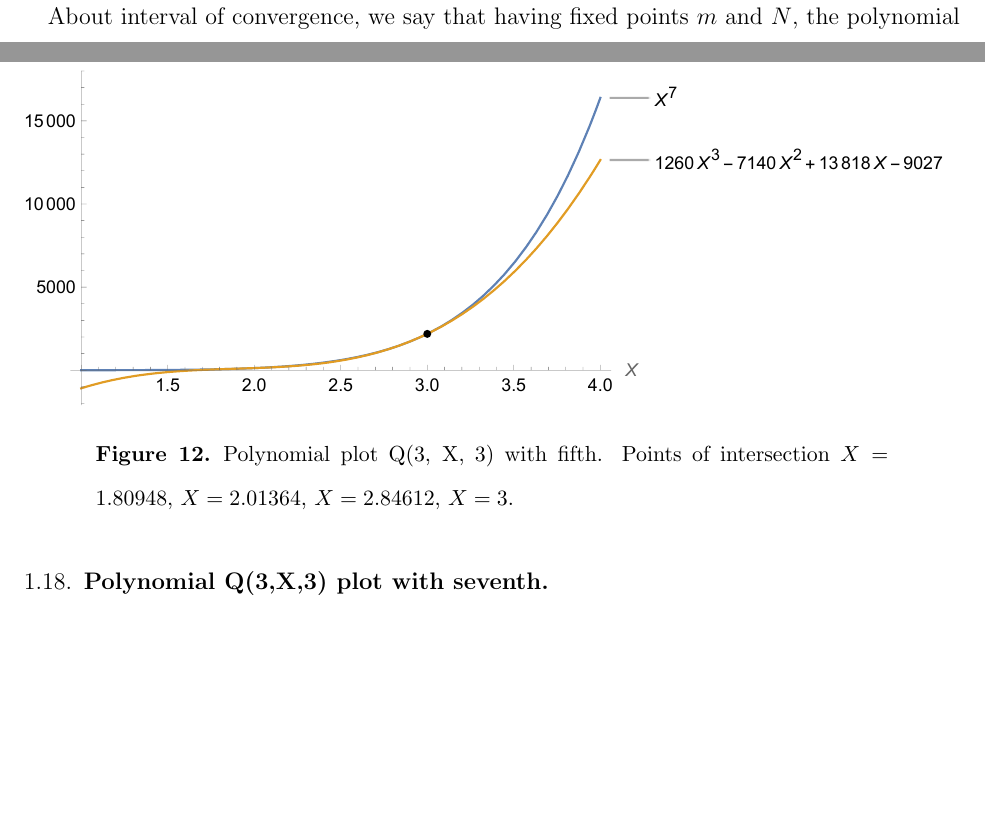
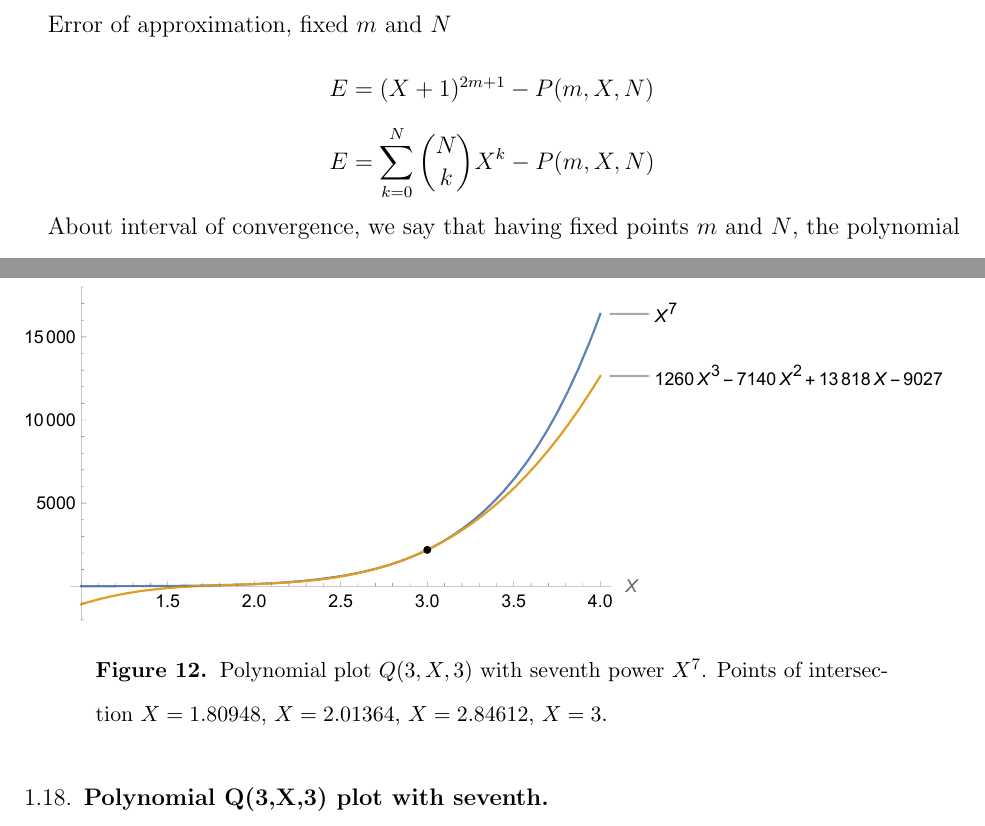
Before and after one commit to kolosovpetro/PlotsOfClosedForms, a LaTeX paper (src/PlotsOfClosedForms.tex, which reads src/sections/053_polynomials_p3_n3_plot_with_seventh.tex, src/sections/063_polynomials_q3_n3_plot_with_seventh.tex): two parts of pages 3 and 17 of 23, joined at a grey line, cut at the place of the change, the shorter picture padded with empty space. Compiled offline with pdfLaTeX.

Commit message:
update figure captions

```diff
--- a/src/PlotsOfClosedForms.tex
+++ b/src/PlotsOfClosedForms.tex
@@ -104,6 +104,12 @@
         V(3, N, 2) &= -14 N + 140 N^3 - 210 N^4 + 84 N^5
     \end{align*}
 
+    Error of approximation, fixed $m$ and $N$
+    \begin{align*}
+        E &= (X+1)^{2m+1} - \polynomialP{m}{X}{N} \\
+        E &= \sum_{k=0}^{N} \binom{N}{k} X^k - \polynomialP{m}{X}{N}
+    \end{align*}
+
     About interval of convergence, we say that having fixed points $m$ and $N$,
     the polynomial $\polynomialP{m}{X}{N}$ approximates odd power function $X^{2m+1}$ in some interval
     of convergence $a_1 \leq N \leq b_1$.
--- a/src/sections/053_polynomials_p3_n3_plot_with_seventh.tex
+++ b/src/sections/053_polynomials_p3_n3_plot_with_seventh.tex
@@ -1,6 +1,6 @@
 \begin{figure}[H]
     \centering
     \includegraphics[width=1\textwidth]{sections/images/05_plots_polynomial_p3_n3_with_seventh}
-    ~\caption{Polynomial plot P(3, X, 3) with fifth.
+    ~\caption{Polynomial plot P(3, X, 3) with seventh power $X^7$.
     Points of intersection $X=2.87643$, $X=3$, $X=3.89662$, $X=3.99457$.}\label{fig:figure11}
 \end{figure}
--- a/src/sections/063_polynomials_q3_n3_plot_with_seventh.tex
+++ b/src/sections/063_polynomials_q3_n3_plot_with_seventh.tex
@@ -1,6 +1,6 @@
 \begin{figure}[H]
     \centering
     \includegraphics[width=1\textwidth]{sections/images/06_plots_polynomial_q3_n3_with_seventh}
-    ~\caption{Polynomial plot Q(3, X, 3) with fifth.
+    ~\caption{Polynomial plot $Q(3, X, 3)$ with seventh power $X^7$.
     Points of intersection $X=1.80948$, $X=2.01364$, $X=2.84612$, $X=3$.}\label{fig:figure12}
 \end{figure}
```
Also changed, not shown: src/sections/011_polynomials_p1.tex (+1 -1 lines), src/sections/013_polynomials_p1_n6_plot_with_cubes.tex (+2 -1 lines), src/sections/023_polynomials_q1_n6_plot_with_cubes.tex (+1 -1 lines), src/sections/033_polynomials_p2_n4_plot_with_fifth.tex (+1 -1 lines), src/sections/043_polynomials_q2_n4_plot_with_fifth.tex (+1 -1 lines), out/PlotsOfClosedForms.pdf.
